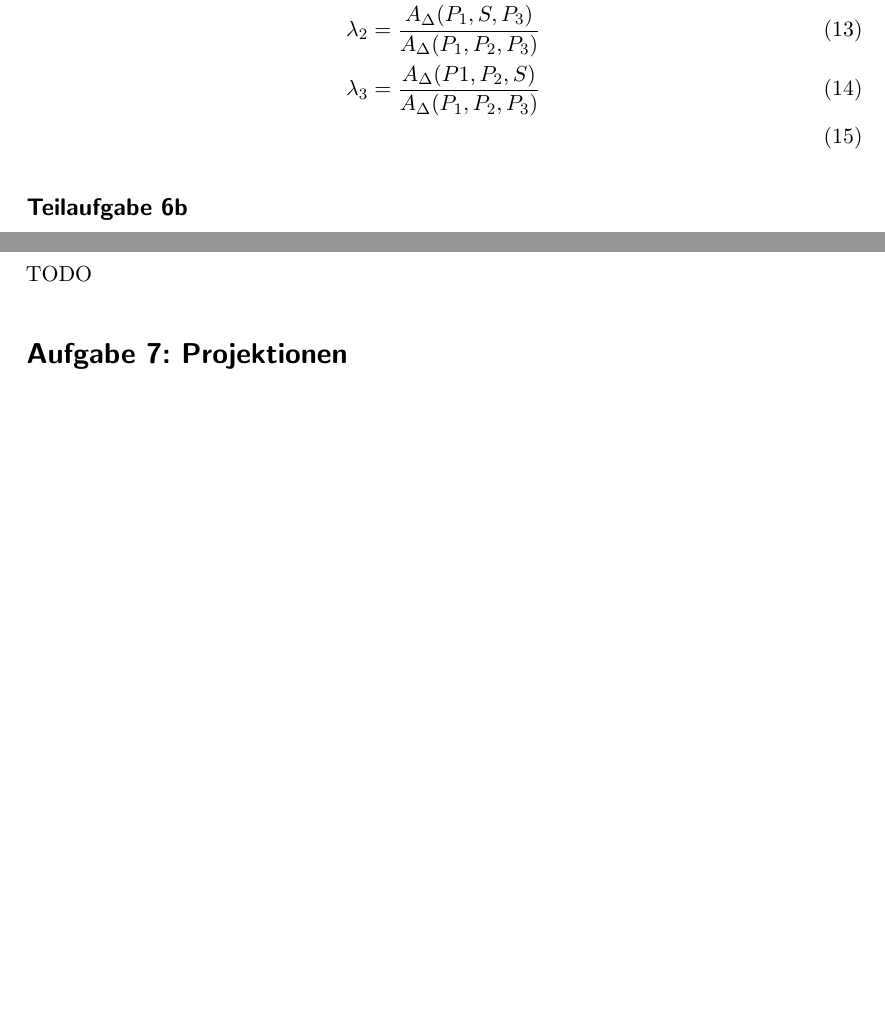
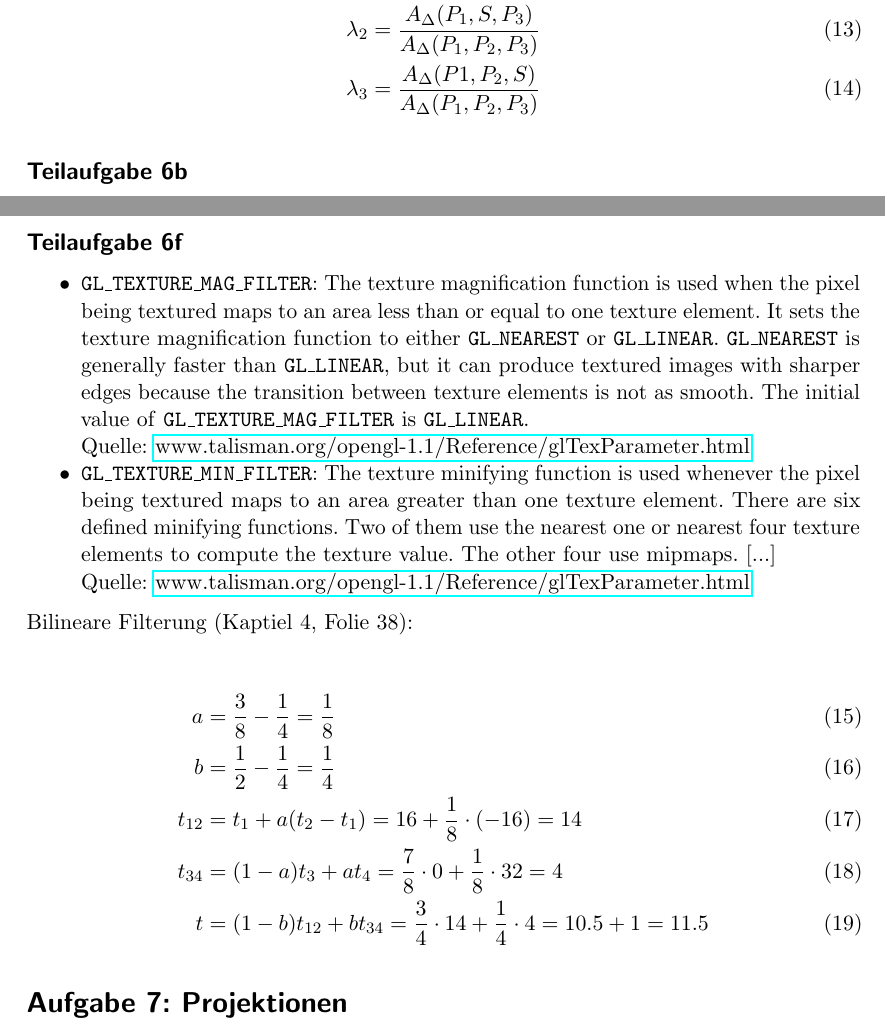
Before and after one commit to MartinThoma/KIT-Musterloesungen, a LaTeX document (CG/2015-Nachklausur/2015-Nachklausur.tex): two parts of pages 6 and 7 of 8, joined at a grey line, cut so that both start at the same text, the shorter picture padded with empty space. Compiled offline with pdfLaTeX.

Commit message:
Add solution for 6f

```diff
--- a/CG/2015-Nachklausur/2015-Nachklausur.tex
+++ b/CG/2015-Nachklausur/2015-Nachklausur.tex
@@ -229,7 +229,7 @@ vgl. geometrische Interpretation (Kaptiel 2, Folie 43)
 \begin{align}
     \lambda_1 &= \frac{A_\Delta(S, P_2, P_3)}{A_\Delta(P_1, P_2, P_3)}\\
     \lambda_2 &= \frac{A_\Delta(P_1, S, P_3)}{A_\Delta(P_1, P_2, P_3)}\\
-    \lambda_3 &= \frac{A_\Delta(P1, P_2, S)}{A_\Delta(P_1, P_2, P_3)}\\
+    \lambda_3 &= \frac{A_\Delta(P1, P_2, S)}{A_\Delta(P_1, P_2, P_3)}
 \end{align}
 
 
@@ -251,7 +251,29 @@ der Stufe $n$, eine bilineare Interpolation der Stufe $n+1$ und dann eine
 lineare Interpolation dieser beiden Farben.
 
 \subsection*{Teilaufgabe 6f}
-TODO
+\begin{itemize}
+    \item \texttt{GL\_TEXTURE\_MAG\_FILTER}: The texture magnification function
+    is used when the pixel being textured maps to an area less than or equal to
+    one texture element. It sets the texture magnification function to either
+    \texttt{GL\_NEAREST} or \texttt{GL\_LINEAR}. \texttt{GL\_NEAREST} is
+    generally faster than
+    \texttt{GL\_LINEAR}, but it can produce textured images with sharper edges
+    because the transition between texture elements is not as smooth. The
+    initial value of \texttt{GL\_TEXTURE\_MAG\_FILTER} is \texttt{GL\_LINEAR}.\\
+    Quelle: \href{https://www.talisman.org/opengl-1.1/Reference/glTexParameter.html}{www.talisman.org/opengl-1.1/Reference/glTexParameter.html}
+    \item \texttt{GL\_TEXTURE\_MIN\_FILTER}: The texture minifying function is used whenever the pixel being textured maps to an area greater than one texture element. There are six defined minifying functions. Two of them use the nearest one or nearest four texture elements to compute the texture value. The other four use mipmaps. [...]\\
+    Quelle: \href{https://www.talisman.org/opengl-1.1/Reference/glTexParameter.html}{www.talisman.org/opengl-1.1/Reference/glTexParameter.html}
+\end{itemize}
+
+Bilineare Filterung (Kaptiel 4, Folie 38):
+
+\begin{align}
+    a &= \frac{3}{8} - \frac{1}{4} = \frac{1}{8}\\
+    b &= \frac{1}{2} - \frac{1}{4} = \frac{1}{4}\\
+    t_{12} &= t_1 + a(t_2 - t_1) = 16 + \frac{1}{8} \cdot (-16) = 14\\
+    t_{34} &= (1-a) t_3 + a t_4 = \frac{7}{8} \cdot 0 + \frac{1}{8} \cdot 32 = 4\\
+    t &= (1-b) t_{12} + b t_{34} = \frac{3}{4} \cdot 14 + \frac{1}{4} \cdot 4 = 10.5 + 1 = 11.5
+\end{align}
 
 
 \section*{Aufgabe 7: Projektionen}
```
Also changed, not shown: CG/2015-Nachklausur/2015-Nachklausur.pdf.
